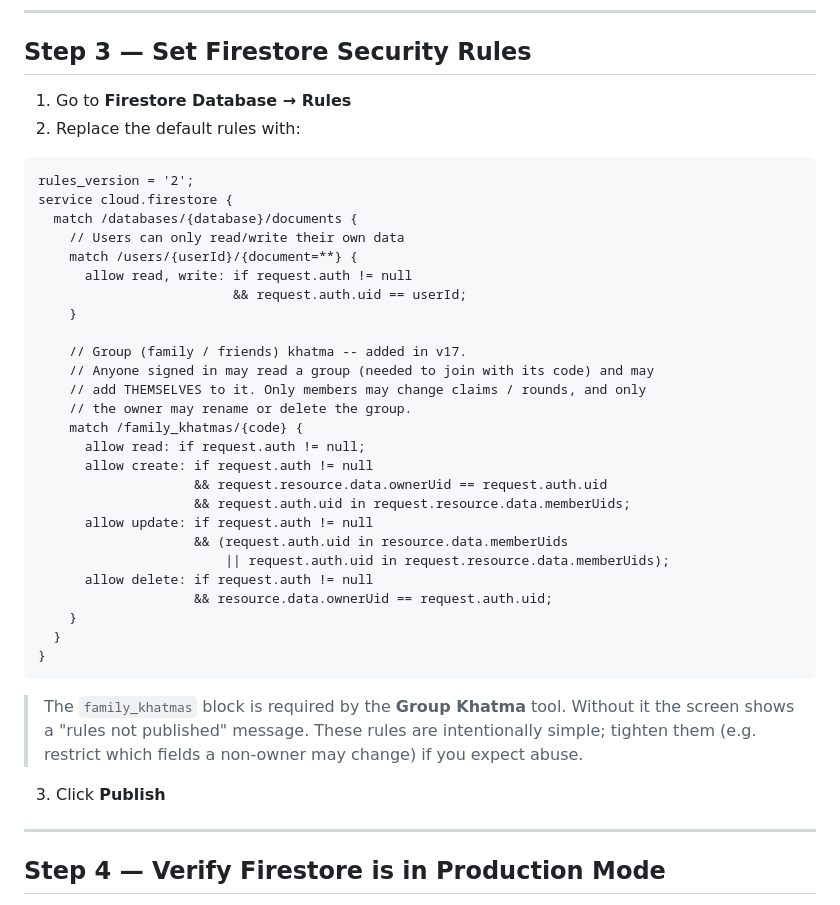
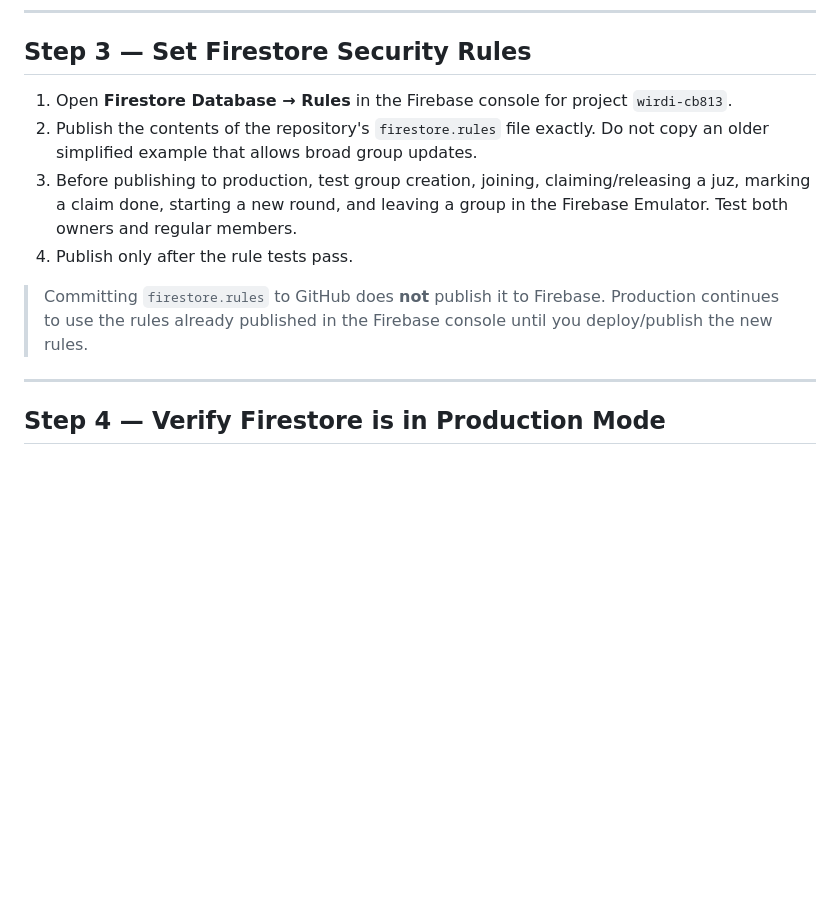
Before and after one commit to teltechpro-bit/Wirdi_Google_V17.1.25, a Markdown page: FIREBASE_SETUP.md, the part around the change. GitHub-like rendering; blank space fills up the shorter version.

Commit message:
docs: document secure Firestore rules deployment

````diff
--- a/FIREBASE_SETUP.md
+++ b/FIREBASE_SETUP.md
@@ -43,44 +43,12 @@ keytool -list -v -keystore %USERPROFILE%\.android\debug.keystore -alias androidd
 
 ## Step 3 — Set Firestore Security Rules
 
-1. Go to **Firestore Database → Rules**
-2. Replace the default rules with:
+1. Open **Firestore Database → Rules** in the Firebase console for project `wirdi-cb813`.
+2. Publish the contents of the repository's `firestore.rules` file exactly. Do not copy an older simplified example that allows broad group updates.
+3. Before publishing to production, test group creation, joining, claiming/releasing a juz, marking a claim done, starting a new round, and leaving a group in the Firebase Emulator. Test both owners and regular members.
+4. Publish only after the rule tests pass.
 
-```
-rules_version = '2';
-service cloud.firestore {
-  match /databases/{database}/documents {
-    // Users can only read/write their own data
-    match /users/{userId}/{document=**} {
-      allow read, write: if request.auth != null
-                         && request.auth.uid == userId;
-    }
-
-    // Group (family / friends) khatma -- added in v17.
-    // Anyone signed in may read a group (needed to join with its code) and may
-    // add THEMSELVES to it. Only members may change claims / rounds, and only
-    // the owner may rename or delete the group.
-    match /family_khatmas/{code} {
-      allow read: if request.auth != null;
-      allow create: if request.auth != null
-                    && request.resource.data.ownerUid == request.auth.uid
-                    && request.auth.uid in request.resource.data.memberUids;
-      allow update: if request.auth != null
-                    && (request.auth.uid in resource.data.memberUids
-                        || request.auth.uid in request.resource.data.memberUids);
-      allow delete: if request.auth != null
-                    && resource.data.ownerUid == request.auth.uid;
-    }
-  }
-}
-```
-
-> The `family_khatmas` block is required by the **Group Khatma** tool. Without it
-> the screen shows a "rules not published" message. These rules are intentionally
-> simple; tighten them (e.g. restrict which fields a non-owner may change) if you
-> expect abuse.
-
-3. Click **Publish**
+> Committing `firestore.rules` to GitHub does **not** publish it to Firebase. Production continues to use the rules already published in the Firebase console until you deploy/publish the new rules.
 
 ---
 
````
